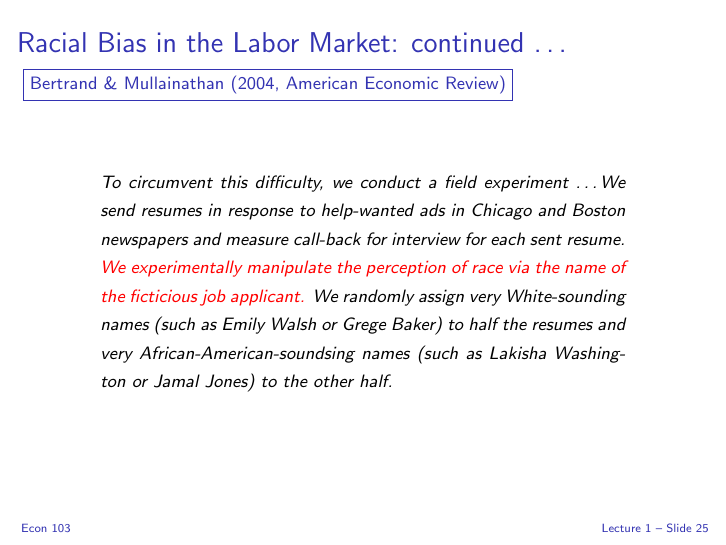
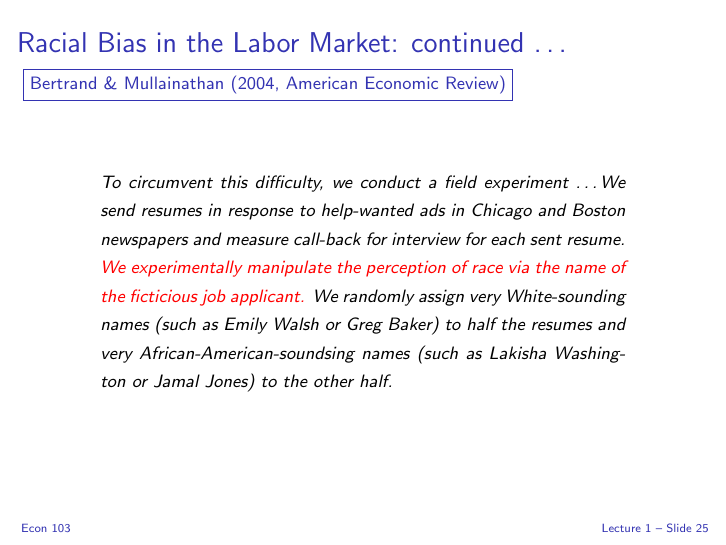
Before and after one commit to fditraglia/Econ103Public, LaTeX slides (slides/lecture_slides.tex, which reads slides/lecture01.tex): page 29 of 183. Compiled offline with pdfLaTeX.

Commit message:
fix typo

```diff
--- a/slides/lecture01.tex
+++ b/slides/lecture01.tex
@@ -509,7 +509,7 @@ Data that do not come from a randomized experiment.
     To circumvent this difficulty, we conduct a field experiment \dots
   We send resumes in response to help-wanted ads in Chicago and Boston newspapers and measure call-back for interview for each sent resume.
   \alert{We experimentally manipulate the perception of race via the name of the ficticious job applicant.}
-    We randomly assign very White-sounding names (such as Emily Walsh or Grege Baker) to half the resumes and very African-American-soundsing names (such as Lakisha Washington or Jamal Jones) to the other half.
+    We randomly assign very White-sounding names (such as Emily Walsh or Greg Baker) to half the resumes and very African-American-soundsing names (such as Lakisha Washington or Jamal Jones) to the other half.
   \end{quote}
 
 
```
Also changed, not shown: slides/lecture_slides.pdf.
